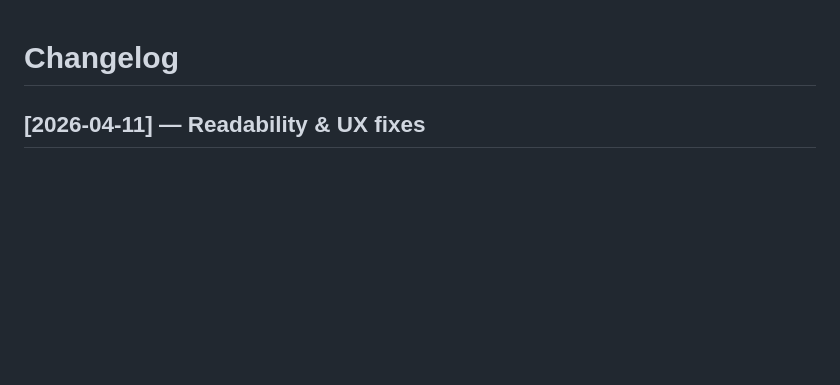
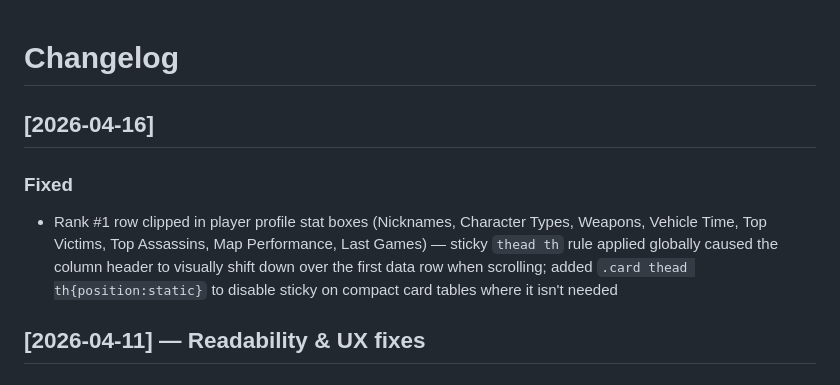
Before and after one commit to Mati-l33t/bfvtracker-proxmox, a Markdown page: CHANGELOG.md, the part around the change. GitHub-like rendering; blank space fills up the shorter version.

Commit message:
docs: update changelog for profile table sticky header fix

```diff
--- a/CHANGELOG.md
+++ b/CHANGELOG.md
@@ -1,4 +1,8 @@
 # Changelog
+
+## [2026-04-16]
+### Fixed
+- Rank #1 row clipped in player profile stat boxes (Nicknames, Character Types, Weapons, Vehicle Time, Top Victims, Top Assassins, Map Performance, Last Games) — sticky `thead th` rule applied globally caused the column header to visually shift down over the first data row when scrolling; added `.card thead th{position:static}` to disable sticky on compact card tables where it isn't needed
 
 ## [2026-04-11] — Readability & UX fixes
 ### Fixed
```
